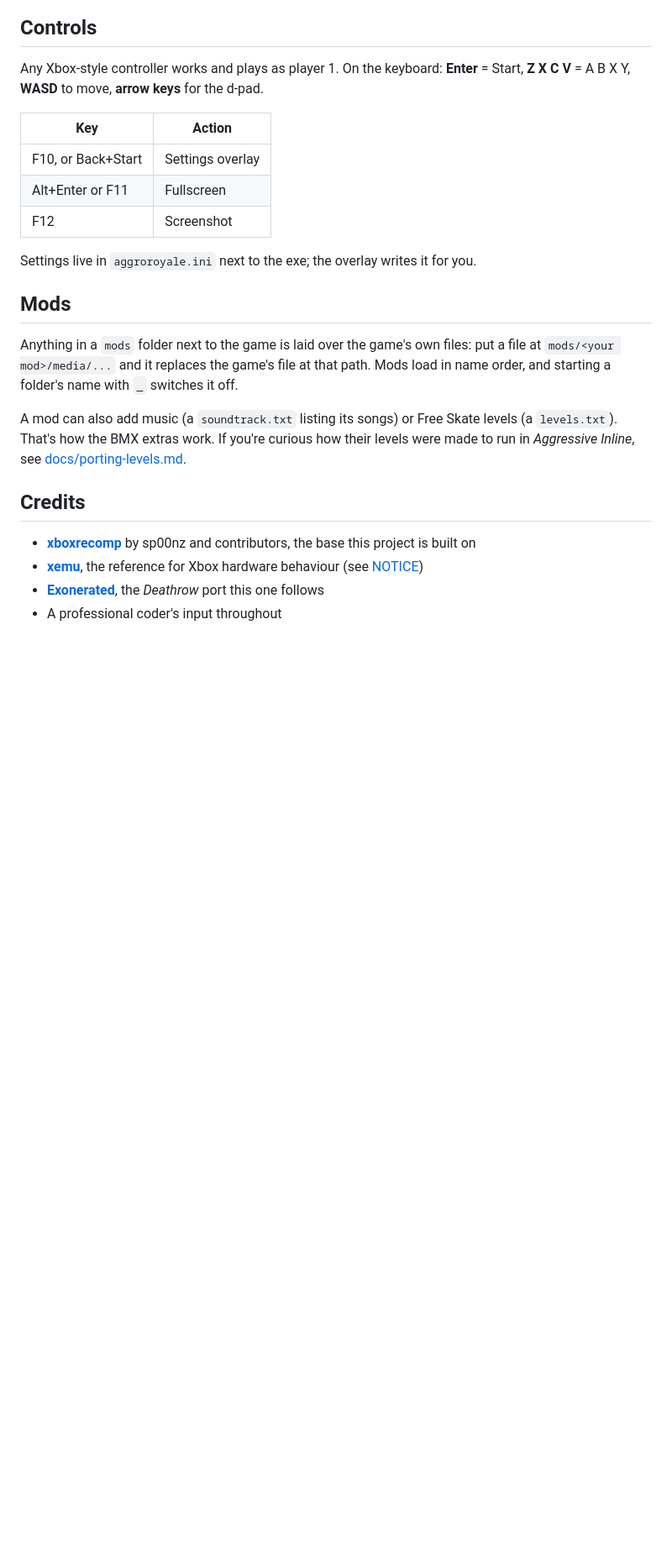
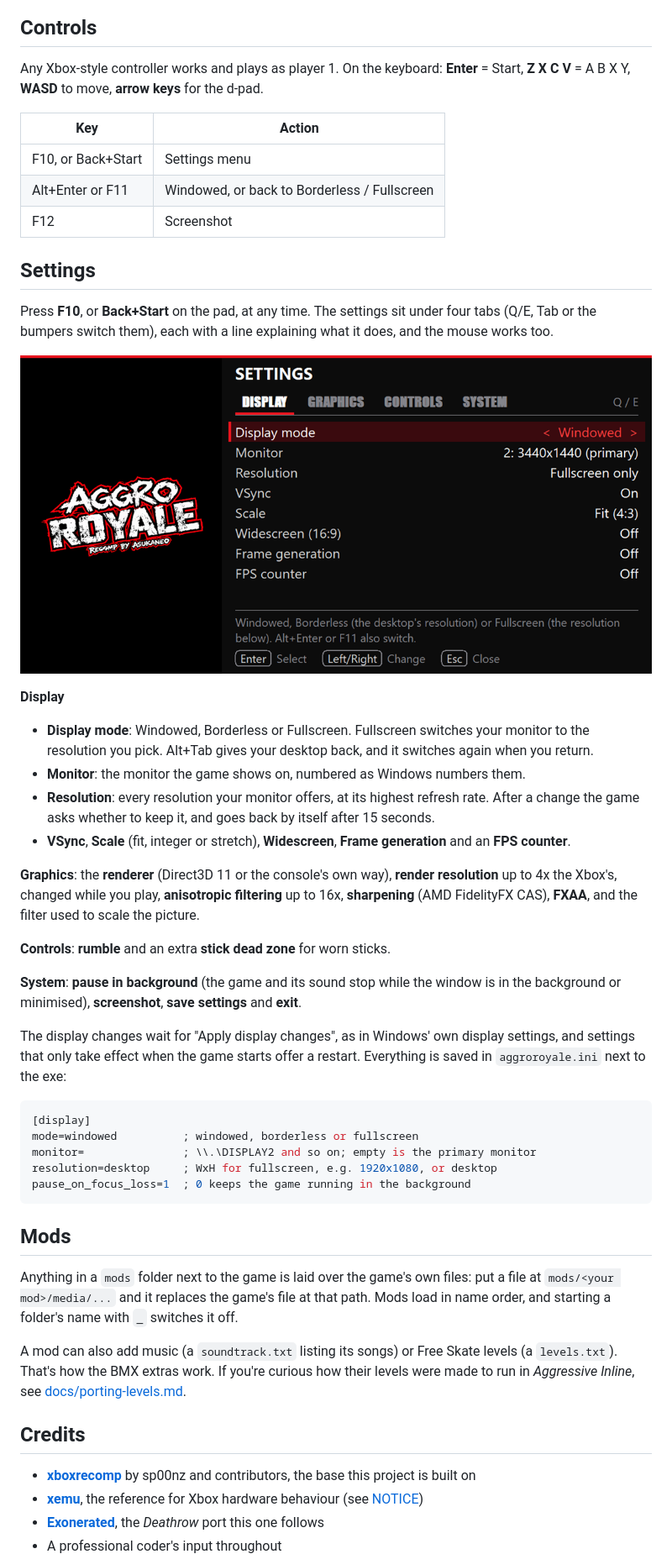
Before and after one commit to AsukaNeo/aggro-royale, a Markdown page: README.md, the part around one of its changes. Shown at 84% size. GitHub-like rendering; pictures changed too: docs/images/settings-display.png (added); blank space fills up the shorter version.

Commit message:
README: the settings menu, tab by tab, with a screenshot
A Settings section lists what each tab does, with a picture of the menu
(our own UI over a plain background) and the new ini keys.

Co-Authored-By: Claude Opus 5.5 <noreply@anthropic.com>

````diff
--- a/README.md
+++ b/README.md
@@ -82,11 +83,39 @@ Any Xbox-style controller works and plays as player 1. On the keyboard: **Enter*
 
 | Key | Action |
 |---|---|
-| F10, or Back+Start | Settings overlay |
-| Alt+Enter or F11 | Fullscreen |
+| F10, or Back+Start | Settings menu |
+| Alt+Enter or F11 | Windowed, or back to Borderless / Fullscreen |
 | F12 | Screenshot |
 
-Settings live in `aggroroyale.ini` next to the exe; the overlay writes it for you.
+## Settings
+
+Press **F10**, or **Back+Start** on the pad, at any time. The settings sit under four tabs (Q/E, Tab or the bumpers switch them), each with a line explaining what it does, and the mouse works too.
+
+<p align="center">
+  <img src="docs/images/settings-display.png" alt="The settings menu, Display tab" width="820">
+</p>
+
+**Display**
+- **Display mode**: Windowed, Borderless or Fullscreen. Fullscreen switches your monitor to the resolution you pick. Alt+Tab gives your desktop back, and it switches again when you return.
+- **Monitor**: the monitor the game shows on, numbered as Windows numbers them.
+- **Resolution**: every resolution your monitor offers, at its highest refresh rate. After a change the game asks whether to keep it, and goes back by itself after 15 seconds.
+- **VSync**, **Scale** (fit, integer or stretch), **Widescreen**, **Frame generation** and an **FPS counter**.
+
+**Graphics**: the **renderer** (Direct3D 11 or the console's own way), **render resolution** up to 4x the Xbox's, changed while you play, **anisotropic filtering** up to 16x, **sharpening** (AMD FidelityFX CAS), **FXAA**, and the filter used to scale the picture.
+
+**Controls**: **rumble** and an extra **stick dead zone** for worn sticks.
+
+**System**: **pause in background** (the game and its sound stop while the window is in the background or minimised), **screenshot**, **save settings** and **exit**.
+
+The display changes wait for "Apply display changes", as in Windows' own display settings, and settings that only take effect when the game starts offer a restart. Everything is saved in `aggroroyale.ini` next to the exe:
+
+```ini
+[display]
+mode=windowed          ; windowed, borderless or fullscreen
+monitor=               ; \\.\DISPLAY2 and so on; empty is the primary monitor
+resolution=desktop     ; WxH for fullscreen, e.g. 1920x1080, or desktop
+pause_on_focus_loss=1  ; 0 keeps the game running in the background
+```
 
 ## Mods
 
````
Also changed, not shown: other parts of README.md (+1 -0 lines), docs/images/settings-controls.png (added), docs/images/settings-graphics.png (added), docs/images/settings-system.png (added), 1 other file.
